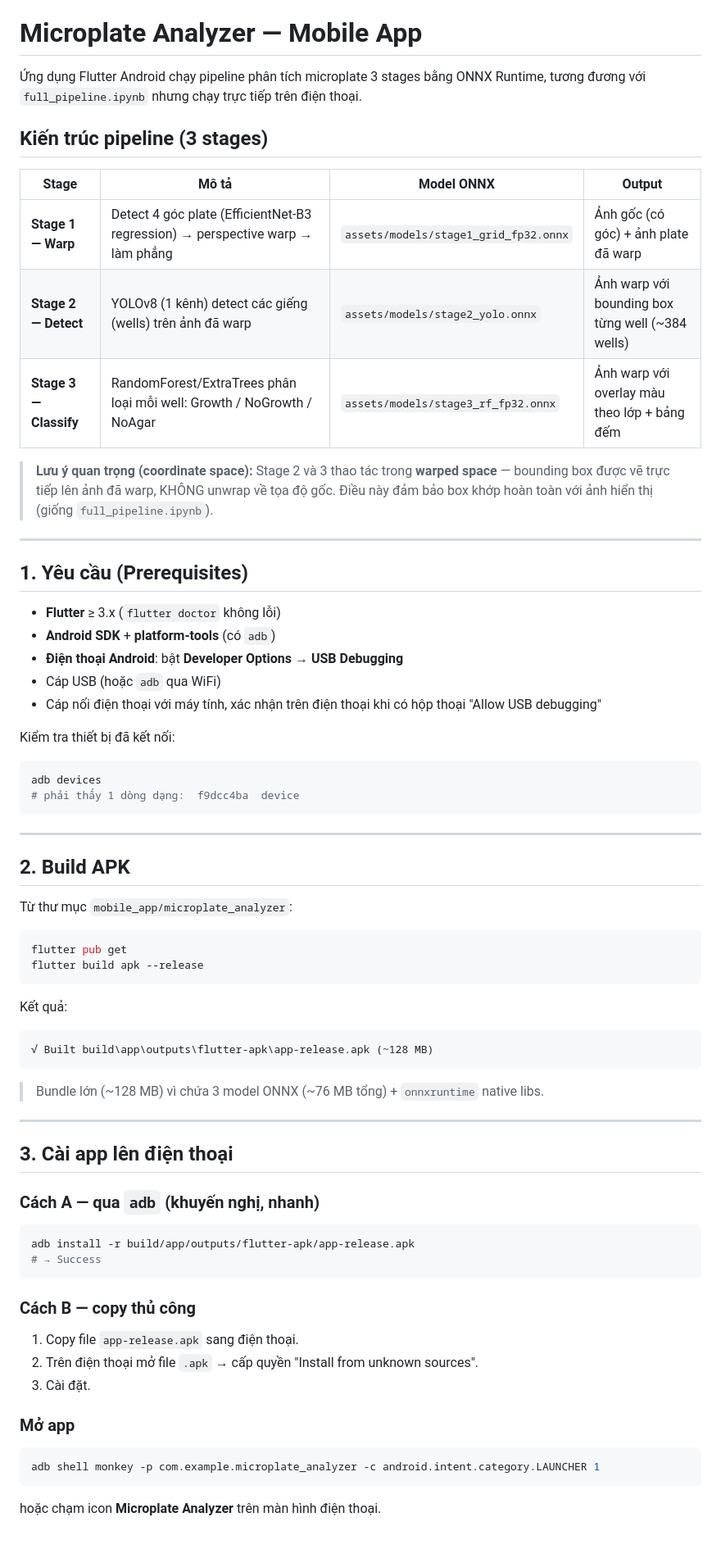
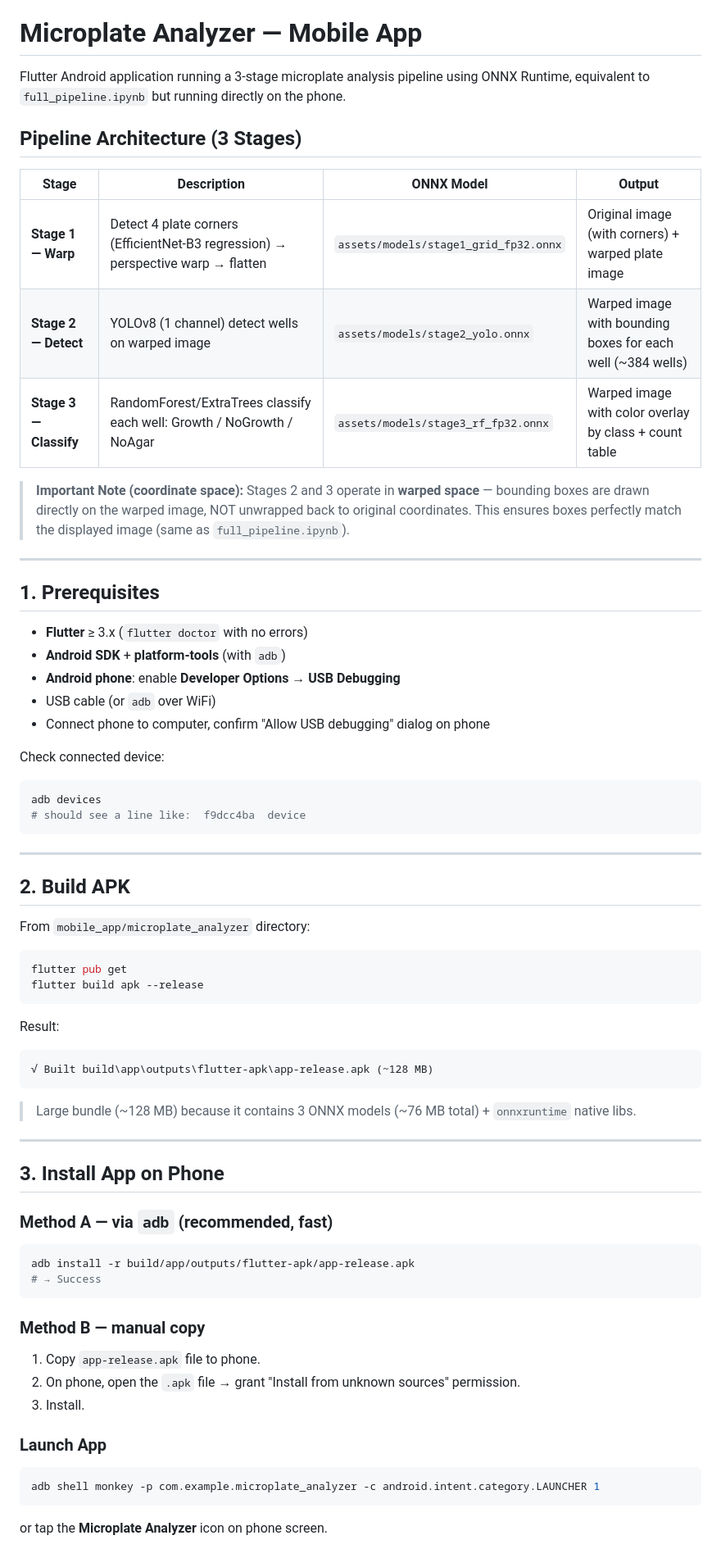
Before and after one commit to TienDoan274/ACAM, a Markdown page: README.md, the part around one of its changes. Shown at 82% size. Drawn GitHub-style.

````diff
--- a/README.md
+++ b/README.md
@@ -8,79 +8,79 @@ https://github.com/user-attachments/assets/41e40dbf-7ac8-47a6-9cff-475079512d81
 
 # Microplate Analyzer — Mobile App
 
-Ứng dụng Flutter Android chạy pipeline phân tích microplate 3 stages bằng ONNX Runtime,
-tương đương với `full_pipeline.ipynb` nhưng chạy trực tiếp trên điện thoại.
+Flutter Android application running a 3-stage microplate analysis pipeline using ONNX Runtime,
+equivalent to `full_pipeline.ipynb` but running directly on the phone.
 
-## Kiến trúc pipeline (3 stages)
+## Pipeline Architecture (3 Stages)
 
-| Stage | Mô tả | Model ONNX | Output |
-|-------|-------|------------|--------|
-| **Stage 1 — Warp** | Detect 4 góc plate (EfficientNet-B3 regression) → perspective warp → làm phẳng | `assets/models/stage1_grid_fp32.onnx` | Ảnh gốc (có góc) + ảnh plate đã warp |
-| **Stage 2 — Detect** | YOLOv8 (1 kênh) detect các giếng (wells) trên ảnh đã warp | `assets/models/stage2_yolo.onnx` | Ảnh warp với bounding box từng well (~384 wells) |
-| **Stage 3 — Classify** | RandomForest/ExtraTrees phân loại mỗi well: Growth / NoGrowth / NoAgar | `assets/models/stage3_rf_fp32.onnx` | Ảnh warp với overlay màu theo lớp + bảng đếm |
+| Stage | Description | ONNX Model | Output |
+|-------|-------------|------------|--------|
+| **Stage 1 — Warp** | Detect 4 plate corners (EfficientNet-B3 regression) → perspective warp → flatten | `assets/models/stage1_grid_fp32.onnx` | Original image (with corners) + warped plate image |
+| **Stage 2 — Detect** | YOLOv8 (1 channel) detect wells on warped image | `assets/models/stage2_yolo.onnx` | Warped image with bounding boxes for each well (~384 wells) |
+| **Stage 3 — Classify** | RandomForest/ExtraTrees classify each well: Growth / NoGrowth / NoAgar | `assets/models/stage3_rf_fp32.onnx` | Warped image with color overlay by class + count table |
 
-> **Lưu ý quan trọng (coordinate space):** Stage 2 và 3 thao tác trong **warped space** —
-> bounding box được vẽ trực tiếp lên ảnh đã warp, KHÔNG unwrap về tọa độ gốc. Điều này
-> đảm bảo box khớp hoàn toàn với ảnh hiển thị (giống `full_pipeline.ipynb`).
+> **Important Note (coordinate space):** Stages 2 and 3 operate in **warped space** —
+> bounding boxes are drawn directly on the warped image, NOT unwrapped back to original coordinates.
+> This ensures boxes perfectly match the displayed image (same as `full_pipeline.ipynb`).
 
 ---
 
-## 1. Yêu cầu (Prerequisites)
+## 1. Prerequisites
 
-- **Flutter** ≥ 3.x (`flutter doctor` không lỗi)
-- **Android SDK** + **platform-tools** (có `adb`)
-- **Điện thoại Android**: bật **Developer Options** → **USB Debugging**
-- Cáp USB (hoặc `adb` qua WiFi)
-- Cáp nối điện thoại với máy tính, xác nhận trên điện thoại khi có hộp thoại "Allow USB debugging"
+- **Flutter** ≥ 3.x (`flutter doctor` with no errors)
+- **Android SDK** + **platform-tools** (with `adb`)
+- **Android phone**: enable **Developer Options** → **USB Debugging**
+- USB cable (or `adb` over WiFi)
+- Connect phone to computer, confirm "Allow USB debugging" dialog on phone
 
-Kiểm tra thiết bị đã kết nối:
+Check connected device:
 
 ```bash
 adb devices
-# phải thấy 1 dòng dạng:  f9dcc4ba  device
+# should see a line like:  f9dcc4ba  device
 ```
 
 ---
 
 ## 2. Build APK
 
-Từ thư mục `mobile_app/microplate_analyzer`:
+From `mobile_app/microplate_analyzer` directory:
 
 ```bash
 flutter pub get
 flutter build apk --release
 ```
 
-Kết quả:
+Result:
 
 ```
 √ Built build\app\outputs\flutter-apk\app-release.apk (~128 MB)
 ```
 
-> Bundle lớn (~128 MB) vì chứa 3 model ONNX (~76 MB tổng) + `onnxruntime` native libs.
+> Large bundle (~128 MB) because it contains 3 ONNX models (~76 MB total) + `onnxruntime` native libs.
 
 ---
 
-## 3. Cài app lên điện thoại
+## 3. Install App on Phone
 
-### Cách A — qua `adb` (khuyến nghị, nhanh)
+### Method A — via `adb` (recommended, fast)
 
 ```bash
 adb install -r build/app/outputs/flutter-apk/app-release.apk
 # → Success
 ```
 
-### Cách B — copy thủ công
+### Method B — manual copy
 
-1. Copy file `app-release.apk` sang điện thoại.
-2. Trên điện thoại mở file `.apk` → cấp quyền "Install from unknown sources".
-3. Cài đặt.
+1. Copy `app-release.apk` file to phone.
+2. On phone, open the `.apk` file → grant "Install from unknown sources" permission.
+3. Install.
 
-### Mở app
+### Launch App
 
 ```bash
 adb shell monkey -p com.example.microplate_analyzer -c android.intent.category.LAUNCHER 1
 ```
 
-hoặc chạm icon **Microplate Analyzer** trên màn hình điện thoại.
+or tap the **Microplate Analyzer** icon on phone screen.
 
````
Also changed, not shown: other parts of README.md (+57 -57 lines).
